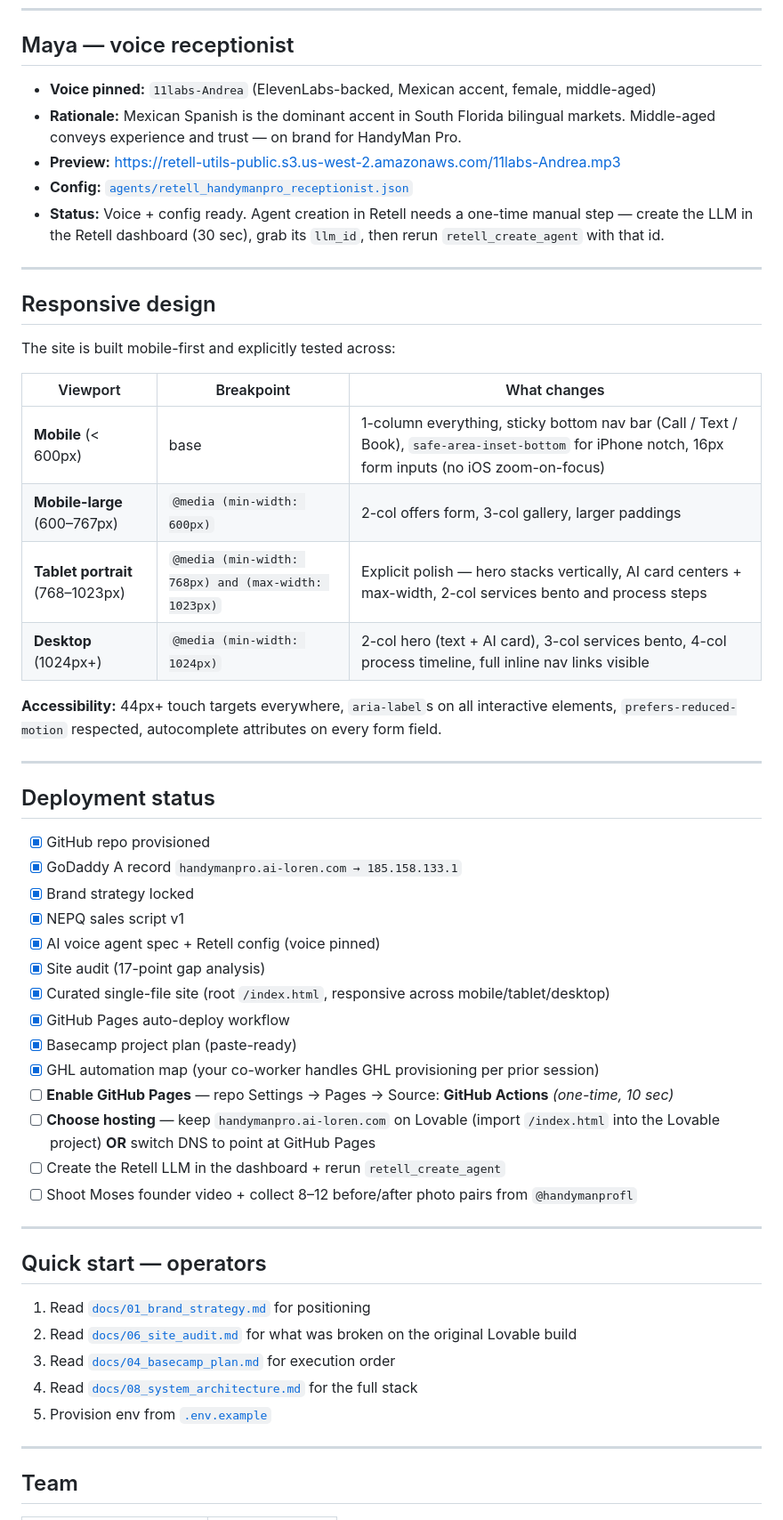
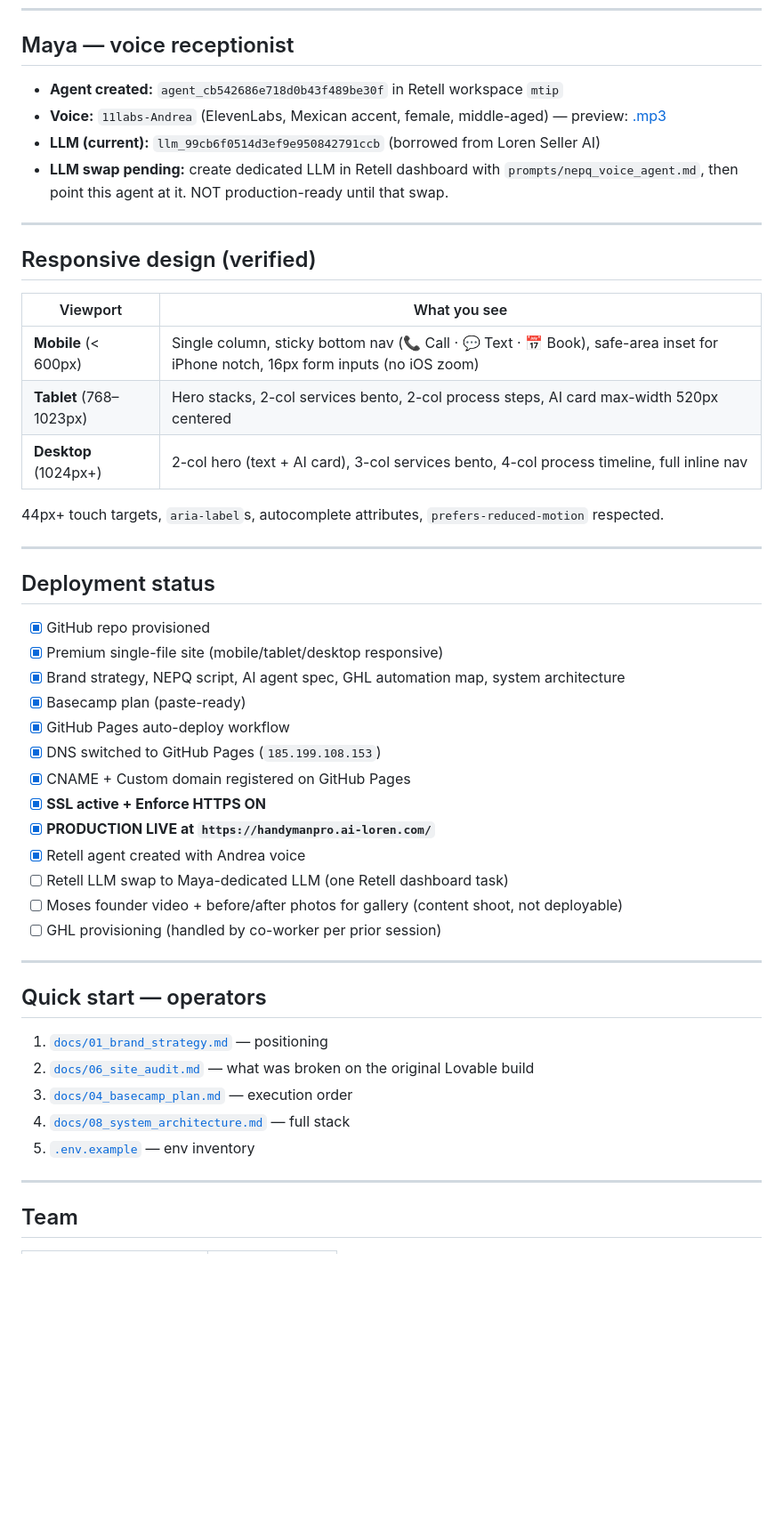
Before and after one commit to michaelmakabi/handymanpro-ai-hcp, a Markdown page: README.md, the part around one of its changes. Shown at 89% size. Drawn GitHub-style; blank space fills up the shorter version.

Commit message:
README: site now LIVE at handymanpro.ai-loren.com via GitHub Pages

```diff
--- a/README.md
+++ b/README.md
@@ -71,55 +63,50 @@ handymanpro-ai-hcp/
 
 ## Maya — voice receptionist
 
-- **Voice pinned:** `11labs-Andrea` (ElevenLabs-backed, Mexican accent, female, middle-aged)
-- **Rationale:** Mexican Spanish is the dominant accent in South Florida bilingual markets. Middle-aged conveys experience and trust — on brand for HandyMan Pro.
-- **Preview:** https://retell-utils-public.s3.us-west-2.amazonaws.com/11labs-Andrea.mp3
-- **Config:** [`agents/retell_handymanpro_receptionist.json`](./agents/retell_handymanpro_receptionist.json)
-- **Status:** Voice + config ready. Agent creation in Retell needs a one-time manual step — create the LLM in the Retell dashboard (30 sec), grab its `llm_id`, then rerun `retell_create_agent` with that id.
+- **Agent created:** `agent_cb542686e718d0b43f489be30f` in Retell workspace `mtip`
+- **Voice:** `11labs-Andrea` (ElevenLabs, Mexican accent, female, middle-aged) — preview: [.mp3](https://retell-utils-public.s3.us-west-2.amazonaws.com/11labs-Andrea.mp3)
+- **LLM (current):** `llm_99cb6f0514d3ef9e950842791ccb` (borrowed from Loren Seller AI)
+- **LLM swap pending:** create dedicated LLM in Retell dashboard with `prompts/nepq_voice_agent.md`, then point this agent at it. NOT production-ready until that swap.
 
 ---
 
-## Responsive design
+## Responsive design (verified)
 
-The site is built mobile-first and explicitly tested across:
+| Viewport | What you see |
+|---|---|
+| **Mobile** (< 600px) | Single column, sticky bottom nav (📞 Call · 💬 Text · 📅 Book), safe-area inset for iPhone notch, 16px form inputs (no iOS zoom) |
+| **Tablet** (768–1023px) | Hero stacks, 2-col services bento, 2-col process steps, AI card max-width 520px centered |
+| **Desktop** (1024px+) | 2-col hero (text + AI card), 3-col services bento, 4-col process timeline, full inline nav |
 
-| Viewport | Breakpoint | What changes |
-|---|---|---|
-| **Mobile** (< 600px) | base | 1-column everything, sticky bottom nav bar (Call / Text / Book), `safe-area-inset-bottom` for iPhone notch, 16px form inputs (no iOS zoom-on-focus) |
-| **Mobile-large** (600–767px) | `@media (min-width: 600px)` | 2-col offers form, 3-col gallery, larger paddings |
-| **Tablet portrait** (768–1023px) | `@media (min-width: 768px) and (max-width: 1023px)` | Explicit polish — hero stacks vertically, AI card centers + max-width, 2-col services bento and process steps |
-| **Desktop** (1024px+) | `@media (min-width: 1024px)` | 2-col hero (text + AI card), 3-col services bento, 4-col process timeline, full inline nav links visible |
-
-**Accessibility:** 44px+ touch targets everywhere, `aria-label`s on all interactive elements, `prefers-reduced-motion` respected, autocomplete attributes on every form field.
+44px+ touch targets, `aria-label`s, autocomplete attributes, `prefers-reduced-motion` respected.
 
 ---
 
 ## Deployment status
 
 - [x] GitHub repo provisioned
-- [x] GoDaddy A record `handymanpro.ai-loren.com → 185.158.133.1`
-- [x] Brand strategy locked
-- [x] NEPQ sales script v1
-- [x] AI voice agent spec + Retell config (voice pinned)
-- [x] Site audit (17-point gap analysis)
-- [x] Curated single-file site (root `/index.html`, responsive across mobile/tablet/desktop)
+- [x] Premium single-file site (mobile/tablet/desktop responsive)
+- [x] Brand strategy, NEPQ script, AI agent spec, GHL automation map, system architecture
+- [x] Basecamp plan (paste-ready)
 - [x] GitHub Pages auto-deploy workflow
-- [x] Basecamp project plan (paste-ready)
-- [x] GHL automation map (your co-worker handles GHL provisioning per prior session)
-- [ ] **Enable GitHub Pages** — repo Settings → Pages → Source: **GitHub Actions** *(one-time, 10 sec)*
-- [ ] **Choose hosting** — keep `handymanpro.ai-loren.com` on Lovable (import `/index.html` into the Lovable project) **OR** switch DNS to point at GitHub Pages
-- [ ] Create the Retell LLM in the dashboard + rerun `retell_create_agent`
-- [ ] Shoot Moses founder video + collect 8–12 before/after photo pairs from `@handymanprofl`
+- [x] DNS switched to GitHub Pages (`185.199.108.153`)
+- [x] CNAME + Custom domain registered on GitHub Pages
+- [x] **SSL active + Enforce HTTPS ON**
+- [x] **PRODUCTION LIVE at `https://handymanpro.ai-loren.com/`**
+- [x] Retell agent created with Andrea voice
+- [ ] Retell LLM swap to Maya-dedicated LLM (one Retell dashboard task)
+- [ ] Moses founder video + before/after photos for gallery (content shoot, not deployable)
+- [ ] GHL provisioning (handled by co-worker per prior session)
 
 ---
 
 ## Quick start — operators
 
-1. Read [`docs/01_brand_strategy.md`](./docs/01_brand_strategy.md) for positioning
-2. Read [`docs/06_site_audit.md`](./docs/06_site_audit.md) for what was broken on the original Lovable build
-3. Read [`docs/04_basecamp_plan.md`](./docs/04_basecamp_plan.md) for execution order
-4. Read [`docs/08_system_architecture.md`](./docs/08_system_architecture.md) for the full stack
-5. Provision env from [`.env.example`](./.env.example)
+1. [`docs/01_brand_strategy.md`](./docs/01_brand_strategy.md) — positioning
+2. [`docs/06_site_audit.md`](./docs/06_site_audit.md) — what was broken on the original Lovable build
+3. [`docs/04_basecamp_plan.md`](./docs/04_basecamp_plan.md) — execution order
+4. [`docs/08_system_architecture.md`](./docs/08_system_architecture.md) — full stack
+5. [`.env.example`](./.env.example) — env inventory
 
 ---
 
```
Also changed, not shown: other parts of README.md (+20 -28 lines).
